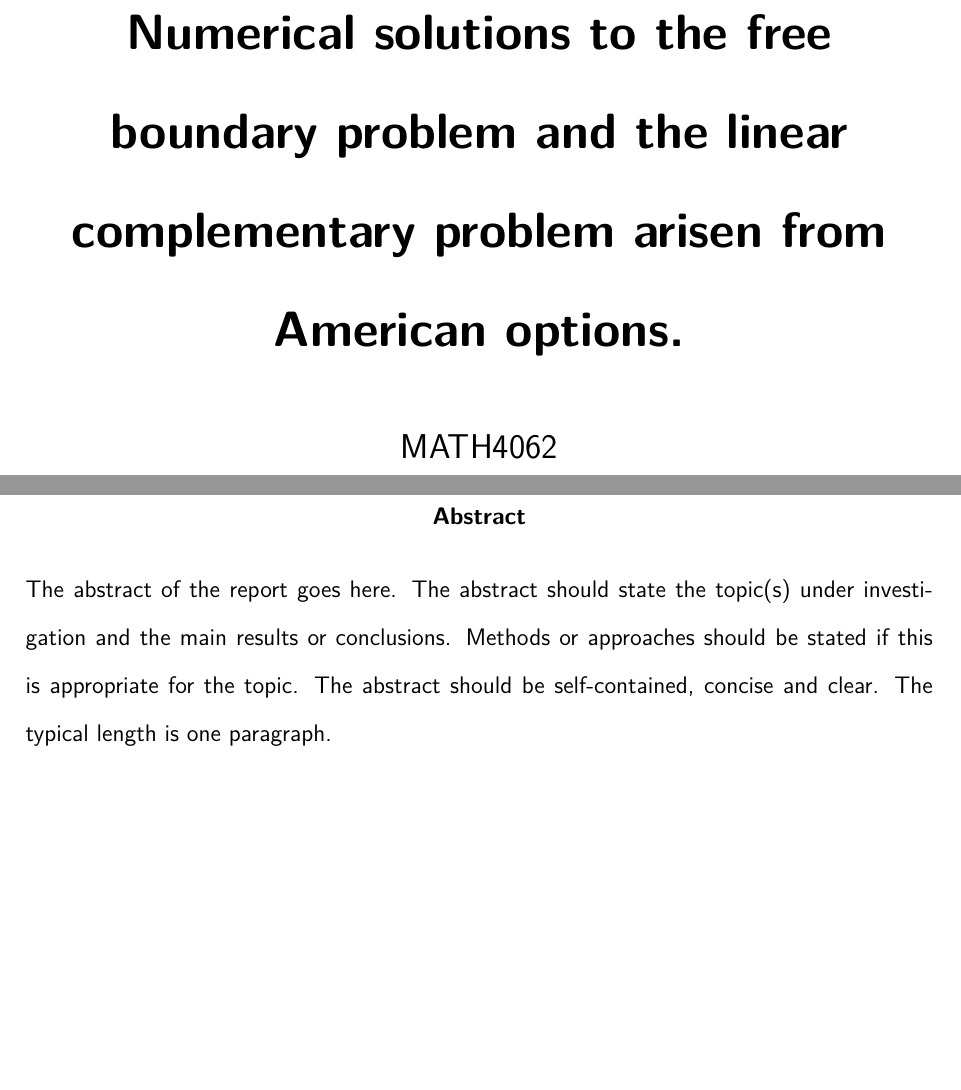
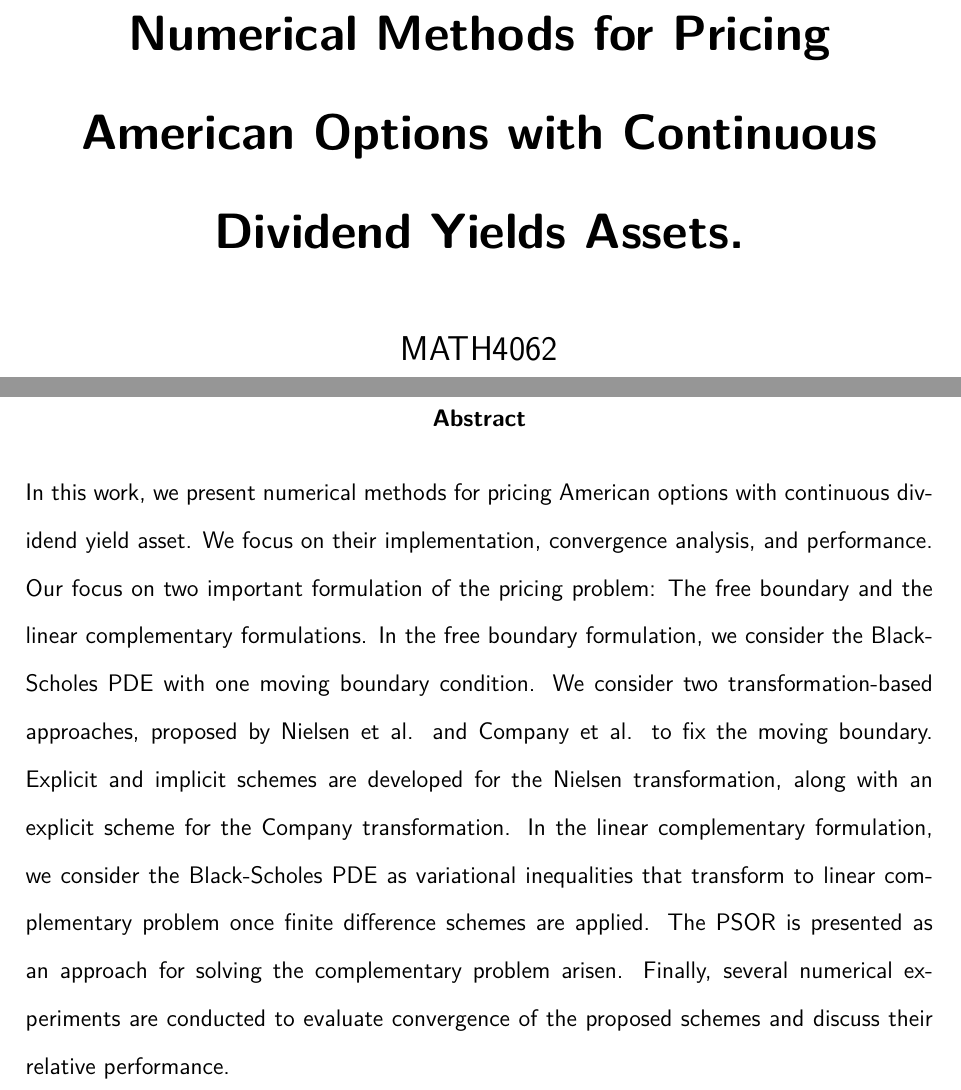
Before and after one commit to Alcruz/interstellar, a LaTeX document (docs/report.tex): two parts of pages 1 and 2 of 60 before the commit and two parts of pages 1 and 2 of 62 after it, joined at a grey line, cut at the place of the change, the shorter picture padded with empty space. Compiled offline with pdfLaTeX.

Commit message:
Add abstract

```diff
--- a/docs/report.tex
+++ b/docs/report.tex
@@ -15,6 +15,7 @@
 \usepackage{subcaption}
 \usepackage{hyperref}
 \usepackage{amssymb}
+\usepackage{pdfpages}
 
 \definecolor{codegreen}{rgb}{0,0.6,0}
 \definecolor{codegray}{rgb}{0.5,0.5,0.5}
@@ -52,8 +53,7 @@
 \MSc
 
 % adjust the following
-\title{Numerical solutions to the free boundary problem and the linear complementary problem
-arisen from American options.}
+\title{Numerical Methods for Pricing American Options with Continuous Dividend Yields Assets.}
 \author{Alvin Jonel De la Cruz Guerrero}
 \academicyear{2022/23}
 \supervisor{Dr. Anna Kalogirou}
@@ -92,11 +92,8 @@ arisen from American options.}
 \maketitle
 
 \begin{abstract}
-The abstract of the report goes here. The abstract should state the
-topic(s) under investigation and the main results or
-conclusions. Methods or approaches should be stated if this is
-appropriate for the topic. The abstract should be self-contained,
-concise and clear. The typical length is one paragraph.
+  In this work, we present numerical methods for pricing American options with continuous dividend yield asset. We focus on their implementation, convergence analysis, and performance. Our focus on two important formulation of the pricing problem: The free boundary and the linear complementary formulations. In the free boundary formulation, we consider the Black-Scholes PDE with one moving boundary condition. We consider two transformation-based approaches, proposed by Nielsen et al. and Company et al. to fix the moving boundary. Explicit and implicit schemes are developed for the Nielsen transformation, along with an explicit scheme for the Company transformation.
+  In the linear complementary formulation, we consider the Black-Scholes PDE as variational inequalities that transform to linear complementary problem once finite difference schemes are applied. The PSOR is presented as an approach for solving the complementary problem arisen. Finally, several numerical experiments are conducted to evaluate convergence of the proposed schemes and discuss their relative performance.
 \end{abstract}
 
 % Table of contents
```
Also changed, not shown: docs/report.tex (5 more changed lines).
